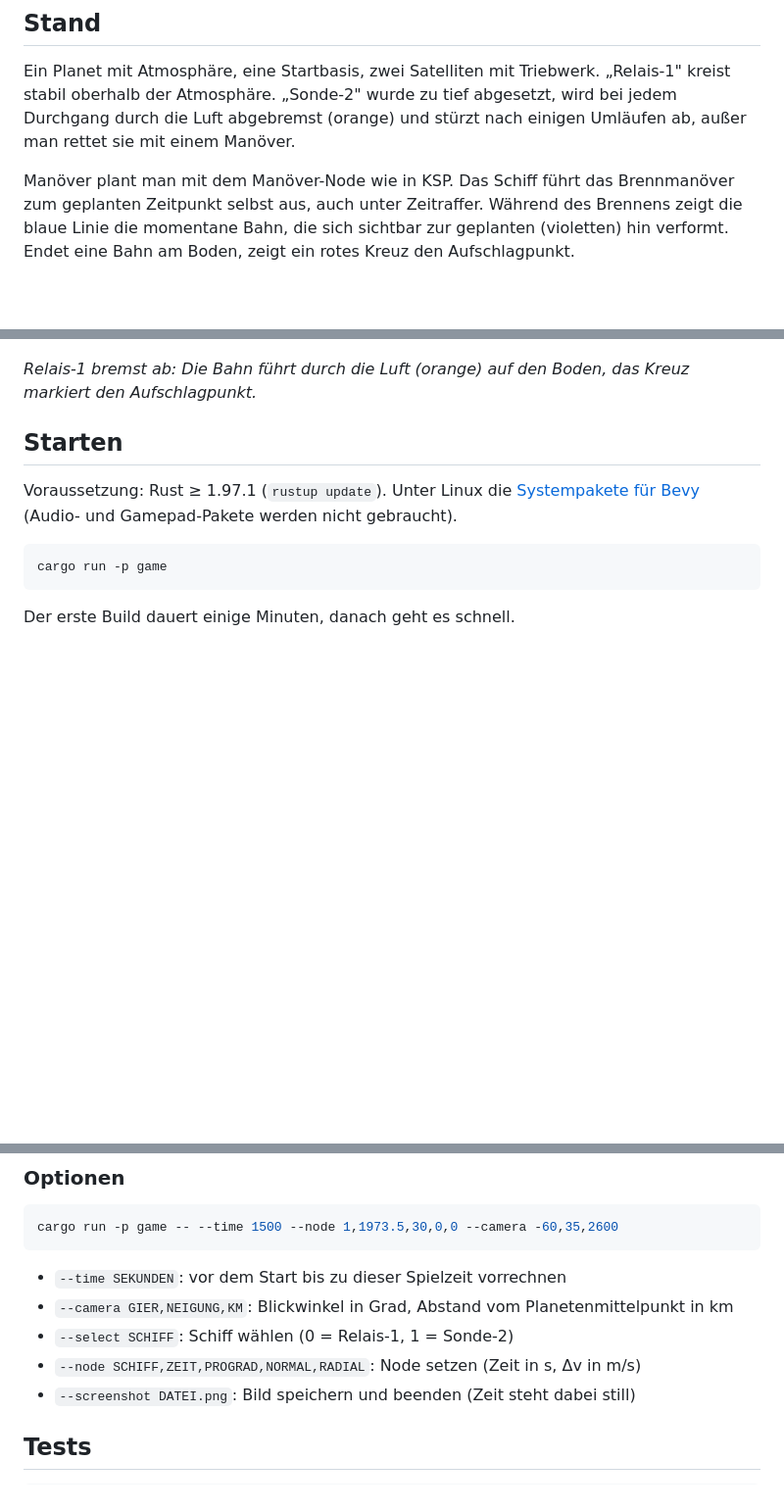
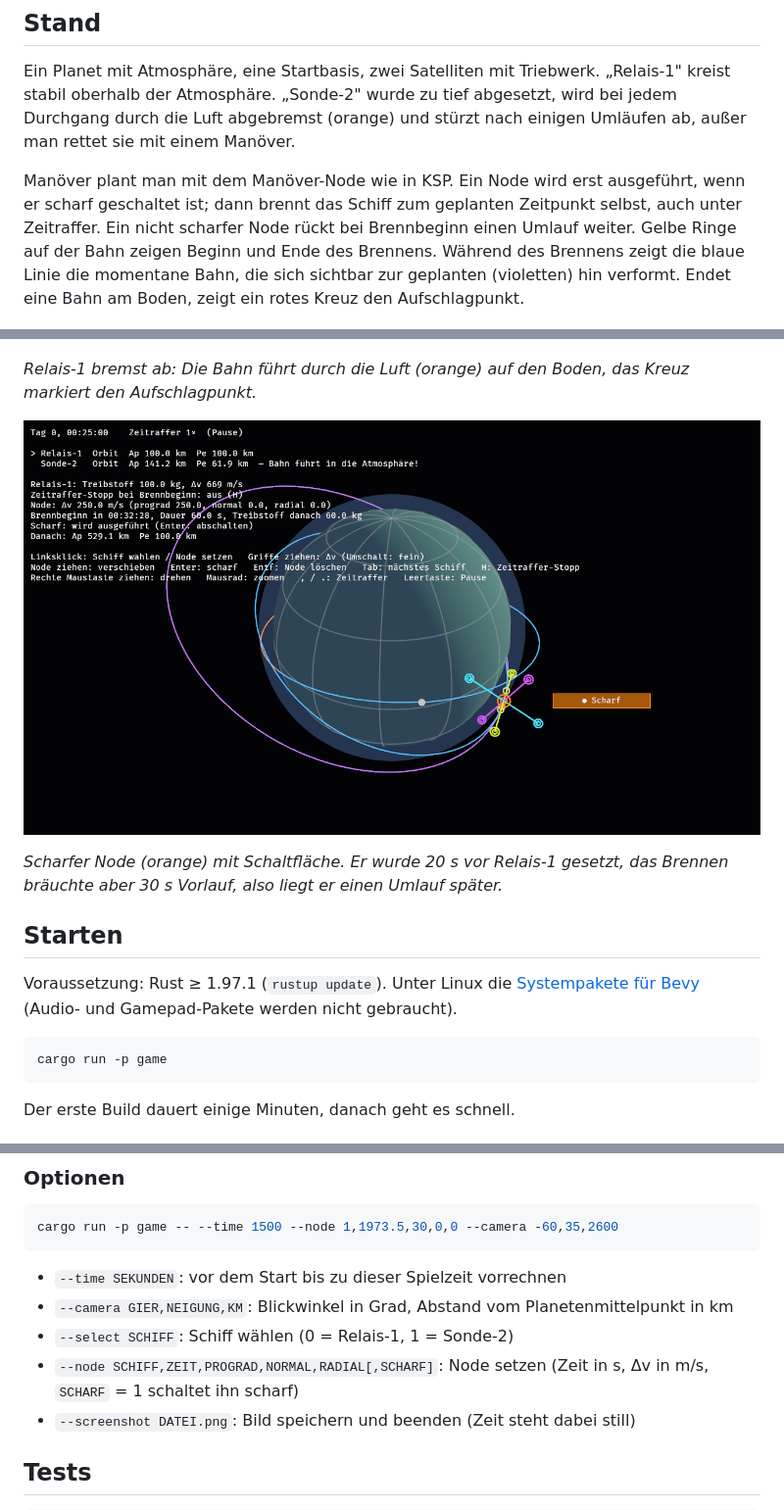
Before and after one commit to peddn/kepler-industries, a Markdown page: README.md, 3 parts joined by grey strips. Shown at 98% size. Rendered like a GitHub page; pictures changed too: docs/screenshots/node-scharf.png (added); blank space fills up the shorter version.

```diff
--- a/README.md
+++ b/README.md
@@ -13,9 +13,11 @@ Ein Planet mit Atmosphäre, eine Startbasis, zwei Satelliten mit Triebwerk.
 abgesetzt, wird bei jedem Durchgang durch die Luft abgebremst (orange) und
 stürzt nach einigen Umläufen ab, außer man rettet sie mit einem Manöver.
 
-Manöver plant man mit dem Manöver-Node wie in KSP. Das Schiff führt das
-Brennmanöver zum geplanten Zeitpunkt selbst aus, auch unter Zeitraffer.
-Während des Brennens zeigt die blaue Linie die momentane Bahn, die sich
+Manöver plant man mit dem Manöver-Node wie in KSP. Ein Node wird erst
+ausgeführt, wenn er scharf geschaltet ist; dann brennt das Schiff zum
+geplanten Zeitpunkt selbst, auch unter Zeitraffer. Ein nicht scharfer Node
+rückt bei Brennbeginn einen Umlauf weiter. Gelbe Ringe auf der Bahn zeigen
+Beginn und Ende des Brennens. Während des Brennens zeigt die blaue Linie die momentane Bahn, die sich
 sichtbar zur geplanten (violetten) hin verformt. Endet eine Bahn am Boden,
 zeigt ein rotes Kreuz den Aufschlagpunkt.
 
@@ -28,6 +30,11 @@ Bahn, violett die Bahn danach.*
 
 *Relais-1 bremst ab: Die Bahn führt durch die Luft (orange) auf den Boden, das
 Kreuz markiert den Aufschlagpunkt.*
+
+![Node scharf](docs/screenshots/node-scharf.png)
+
+*Scharfer Node (orange) mit Schaltfläche. Er wurde 20 s vor Relais-1 gesetzt,
+das Brennen bräuchte aber 30 s Vorlauf, also liegt er einen Umlauf später.*
 
 ## Starten
 
@@ -69,7 +77,8 @@ cargo run -p game -- --time 1500 --node 1,1973.5,30,0,0 --camera -60,35,2600
 - `--time SEKUNDEN`: vor dem Start bis zu dieser Spielzeit vorrechnen
 - `--camera GIER,NEIGUNG,KM`: Blickwinkel in Grad, Abstand vom Planetenmittelpunkt in km
 - `--select SCHIFF`: Schiff wählen (0 = Relais-1, 1 = Sonde-2)
-- `--node SCHIFF,ZEIT,PROGRAD,NORMAL,RADIAL`: Node setzen (Zeit in s, Δv in m/s)
+- `--node SCHIFF,ZEIT,PROGRAD,NORMAL,RADIAL[,SCHARF]`: Node setzen (Zeit in s,
+  Δv in m/s, `SCHARF` = 1 schaltet ihn scharf)
 - `--screenshot DATEI.png`: Bild speichern und beenden (Zeit steht dabei still)
 
 ## Tests
```
Also changed, not shown: other parts of README.md (+1 -0 lines), docs/ARCHITEKTUR.md (+18 -1 lines), 8 other files.
